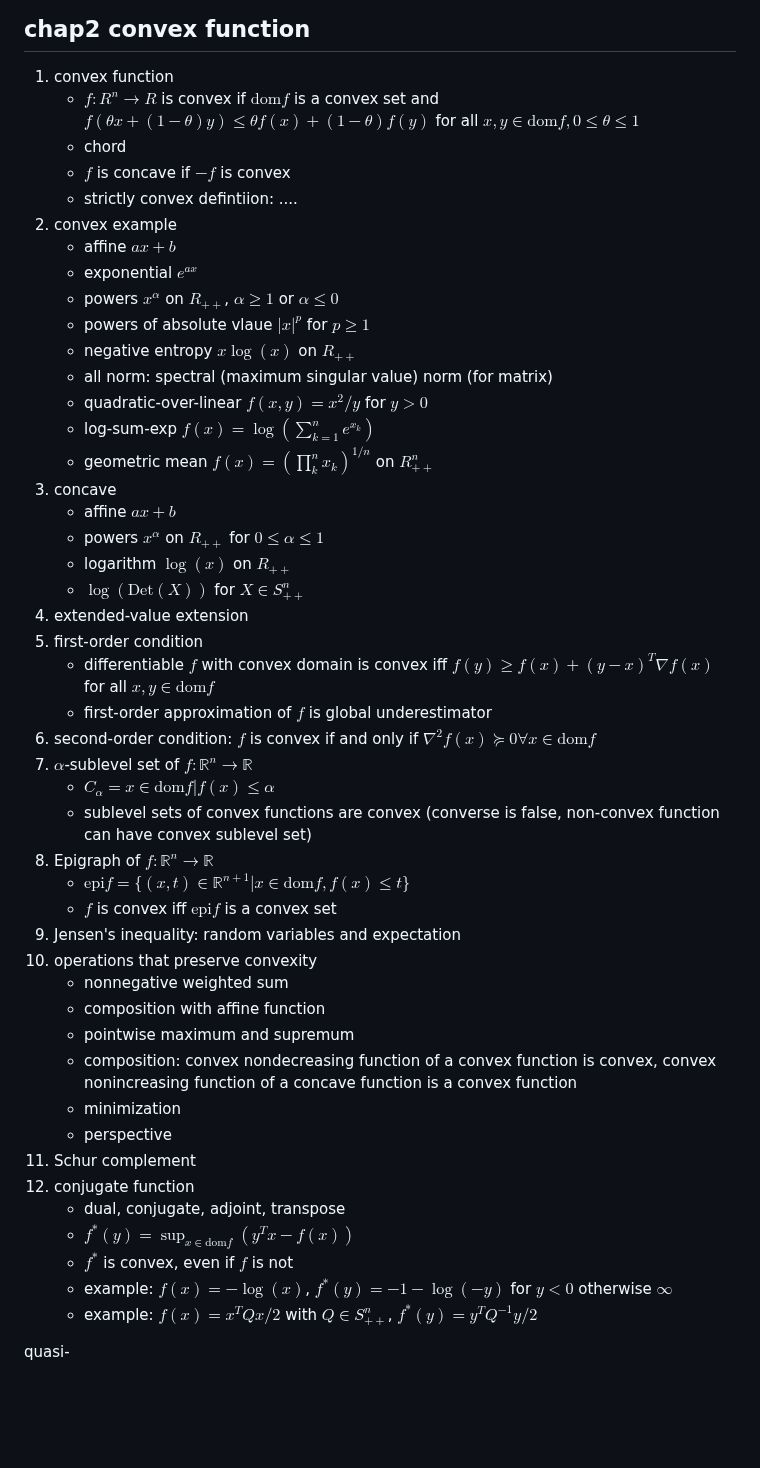
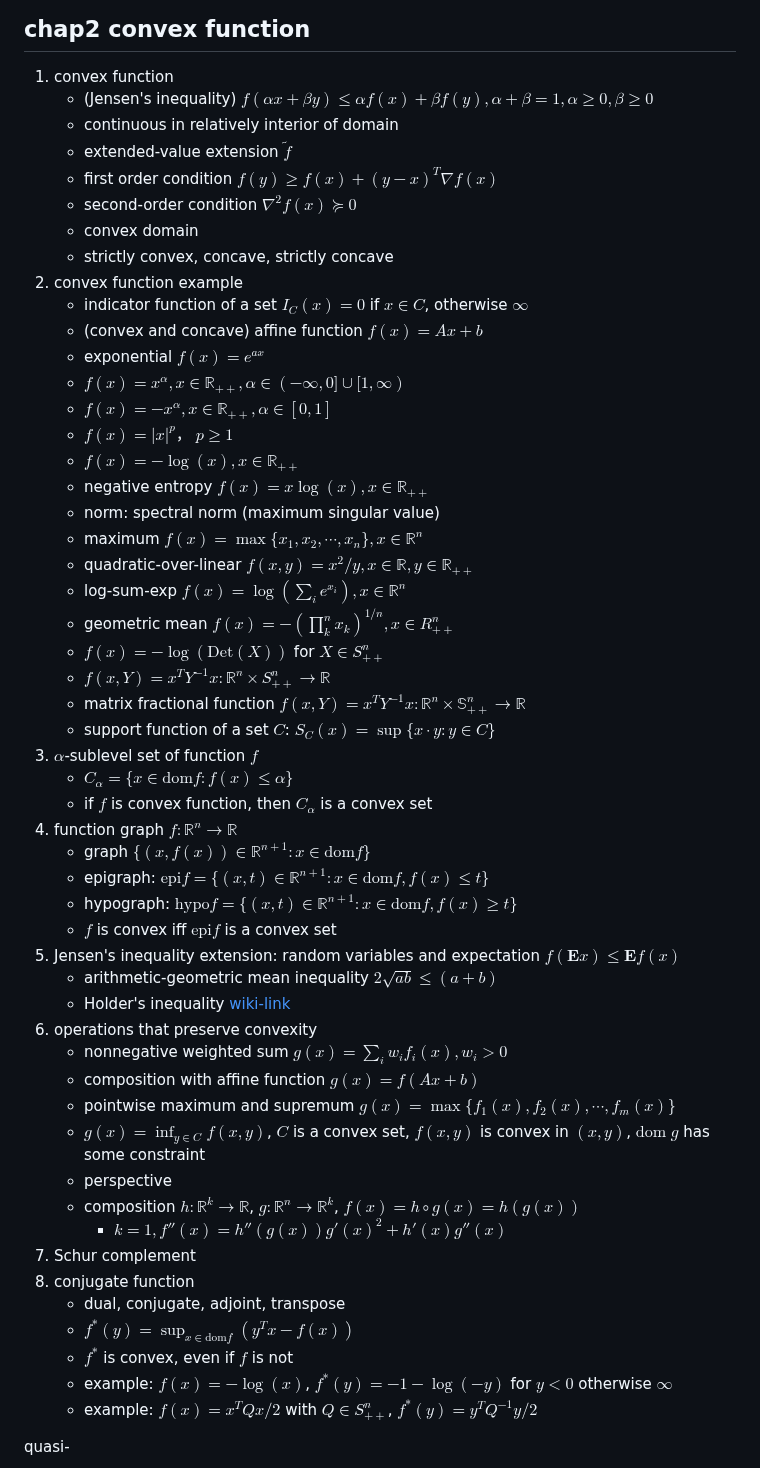
Before and after one commit to husisy/klearning, a Markdown page: course/convex-optimization/README.md, the part around one of its changes. GitHub-like rendering; blank space fills up the shorter version.

Commit message:
course/convex-optimization cleanup

```diff
--- a/course/convex-optimization/README.md
+++ b/course/convex-optimization/README.md
@@ -165,51 +220,57 @@ $\sup$ and
 ## chap2 convex function
 
 1. convex function
-   * $f: R^n\to R$ is convex if $\mathrm{dom} f$ is a convex set and $f(\theta x+(1-\theta) y)\leq \theta f(x) + (1-\theta) f(y)$ for all $x,y \in \mathrm{dom} f, 0\leq \theta\leq 1$
-   * chord
-   * $f$ is concave if $-f$ is convex
-   * strictly convex defintiion: ....
-2. convex example
-   * affine $ax+b$
-   * exponential $e^{ax}$
-   * powers $x^\alpha$ on $R_{++}$, $\alpha\geq 1$ or $\alpha \leq 0$
-   * powers of absolute vlaue $|x|^p$ for $p\geq 1$
-   * negative entropy $x \log(x)$ on $R_{++}$
-   * all norm: spectral (maximum singular value) norm (for matrix)
-   * quadratic-over-linear $f(x,y)=x^2/y$ for $y>0$
-   * log-sum-exp $f(x)=\log(\sum_{k=1}^n e^{x_k})$
-   * geometric mean $f(x)=(\prod_k^n{x_k})^{1/n}$ on $R^n_{++}$
-3. concave
-   * affine $ax+b$
-   * powers $x^\alpha$ on $R_{++}$ for $0\leq \alpha \leq 1$
-   * logarithm $\log(x)$ on $R_{++}$
-   * $\log(\mathrm{Det}(X))$ for $X\in S^n_{++}$
-4. extended-value extension
-5. first-order condition
-   * differentiable $f$ with convex domain is convex iff $f(y)\geq f(x) + (y-x)^T\nabla f(x)$ for all $x,y\in \mathrm{dom}f$
-   * first-order approximation of $f$ is global underestimator
-6. second-order condition: $f$ is convex if and only if $\nabla^2f(x)\succcurlyeq 0 \forall x\in \mathrm{dom} f$
-7. $\alpha$-sublevel set of $f: \mathbb{R}^n\to\mathbb{R}$
-   * $C_\alpha={x\in \mathrm{dom}f | f(x)\leq \alpha}$
-   * sublevel sets of convex functions are convex (converse is false, non-convex function can have convex sublevel set)
-8. Epigraph of $f: \mathbb{R}^n\to\mathbb{R}$
-   * $\mathrm{epi} f=\{(x,t)\in\mathbb{R}^{n+1} | x\in \mathrm{dom} f, f(x)\leq t\}$
+   * (Jensen's inequality) $f(\alpha x + \beta y)\leq \alpha f(x) +\beta f(y), \alpha+\beta=1,\alpha\geq 0, \beta \geq 0$
+   * continuous in relatively interior of domain
+   * extended-value extension $\tilde{f}$
+   * first order condition $f(y)\geq f(x) + (y-x)^T\nabla f(x)$
+   * second-order condition $\nabla^2f(x)\succeq 0$
+   * convex domain
+   * strictly convex, concave, strictly concave
+2. convex function example
+   * indicator function of a set $I_C(x)=0$ if $x\in C$, otherwise $\infty$
+   * (convex and concave) affine function $f(x)=Ax+b$
+   * exponential $f(x)=e^{ax}$
+   * $f(x)=x^\alpha, x\in\mathbb{R}_{++},\alpha\in (-\infty,0]\cup [1,\infty)$
+   * $f(x)=-x^\alpha, x\in\mathbb{R}_{++},\alpha\in [0,1]$
+   * $f(x)=|x|^p$， $p\geq 1$
+   * $f(x)=-\log(x),x\in\mathbb{R}_{++}$
+   * negative entropy $f(x)=x \log(x),x\in\mathbb{R}_{++}$
+   * norm: spectral norm (maximum singular value)
+   * maximum $f(x)=\max\{x_1,x_2,\cdots,x_n\},x\in\mathbb{R}^n$
+   * quadratic-over-linear $f(x,y)=x^2/y, x\in\mathbb{R}, y\in\mathbb{R}_{++}$
+   * log-sum-exp $f(x)=\log(\sum_i e^{x_i}),x\in\mathbb{R}^n$
+   * geometric mean $f(x)=-(\prod_k^n{x_k})^{1/n}, x\in R^n_{++}$
+   * $f(x)=-\log(\mathrm{Det}(X))$ for $X\in S^n_{++}$
+   * $f(x,Y)=x^TY^{-1}x:\mathbb{R}^n\times S_{++}^n\to\mathbb{R}$
+   * matrix fractional function $f(x,Y)=x^TY^{-1}x:\mathbb{R}^n\times \mathbb{S}^n_{++}\to\mathbb{R}$
+   * support function of a set $C$: $S_C(x)=\sup \{x\cdot y:y\in C\}$
+3. $\alpha$-sublevel set of function $f$
+   * $C_\alpha=\{x\in \mathrm{dom}f : f(x)\leq \alpha\}$
+   * if $f$ is convex function, then $C_\alpha$ is a convex set
+4. function graph $f:\mathbb{R}^n\to \mathbb{R}$
+   * graph $\{(x,f(x))\in\mathbb{R}^{n+1} : x\in \mathrm{dom} f\}$
+   * epigraph: $\mathrm{epi} f=\{(x,t)\in\mathbb{R}^{n+1} : x\in \mathrm{dom} f, f(x)\leq t\}$
+   * hypograph: $\mathrm{hypo} f=\{(x,t)\in\mathbb{R}^{n+1} : x\in \mathrm{dom} f, f(x)\geq t\}$
    * $f$ is convex iff $\mathrm{epi} f$ is a convex set
-9. Jensen's inequality: random variables and expectation
-10. operations that preserve convexity
-    * nonnegative weighted sum
-    * composition with affine function
-    * pointwise maximum and supremum
-    * composition: convex nondecreasing function of a convex function is convex, convex nonincreasing function of a concave function is a convex function
-    * minimization
-    * perspective
-11. Schur complement
-12. conjugate function
-    * dual, conjugate, adjoint, transpose
-    * $f^*(y)=\sup_{x\in \mathrm{dom}f} (y^Tx-f(x))$
-    * $f^*$ is convex, even if $f$ is not
-    * example: $f(x)=-\log(x)$, $f^*(y)=-1-\log(-y)$ for $y<0$ otherwise $\infty$
-    * example: $f(x)=x^TQx/2$ with $Q\in S_{++}^n$, $f^*(y)=y^TQ^{-1}y/2$
+5. Jensen's inequality extension: random variables and expectation $f(\mathbf{E} x)\leq \mathbf{E}f(x)$
+   * arithmetic-geometric mean inequality $2\sqrt{ab}\leq (a+b)$
+   * Holder's inequality [wiki-link](https://en.wikipedia.org/wiki/H%C3%B6lder%27s_inequality)
+6. operations that preserve convexity
+   * nonnegative weighted sum $g(x)=\sum_i w_if_i(x),w_i>0$
+   * composition with affine function $g(x)=f(Ax+b)$
+   * pointwise maximum and supremum $g(x)=\max\{f_1(x),f_2(x),\cdots,f_m(x)\}$
+   * $g(x)=\inf_{y\in C} f(x,y)$, $C$ is a convex set, $f(x,y)$ is convex in $(x,y)$, $\mathrm{dom}\;g$ has some constraint
+   * perspective
+   * composition $h:\mathbb{R}^k\to\mathbb{R}$, $g:\mathbb{R}^n\to\mathbb{R}^k$, $f(x)=h\circ g(x)=h(g(x))$
+     * $k=1,f''(x)=h''(g(x))g'(x)^2+h'(x)g''(x)$
+7. Schur complement
+8. conjugate function
+   * dual, conjugate, adjoint, transpose
+   * $f^*(y)=\sup_{x\in \mathrm{dom}f} (y^Tx-f(x))$
+   * $f^*$ is convex, even if $f$ is not
+   * example: $f(x)=-\log(x)$, $f^*(y)=-1-\log(-y)$ for $y<0$ otherwise $\infty$
+   * example: $f(x)=x^TQx/2$ with $Q\in S_{++}^n$, $f^*(y)=y^TQ^{-1}y/2$
 
 quasi-
 
```
Also changed, not shown: other parts of course/convex-optimization/README.md (+197 -142 lines), course/convex-optimization/README_poly_optim.md (added, +61 -0 lines).
